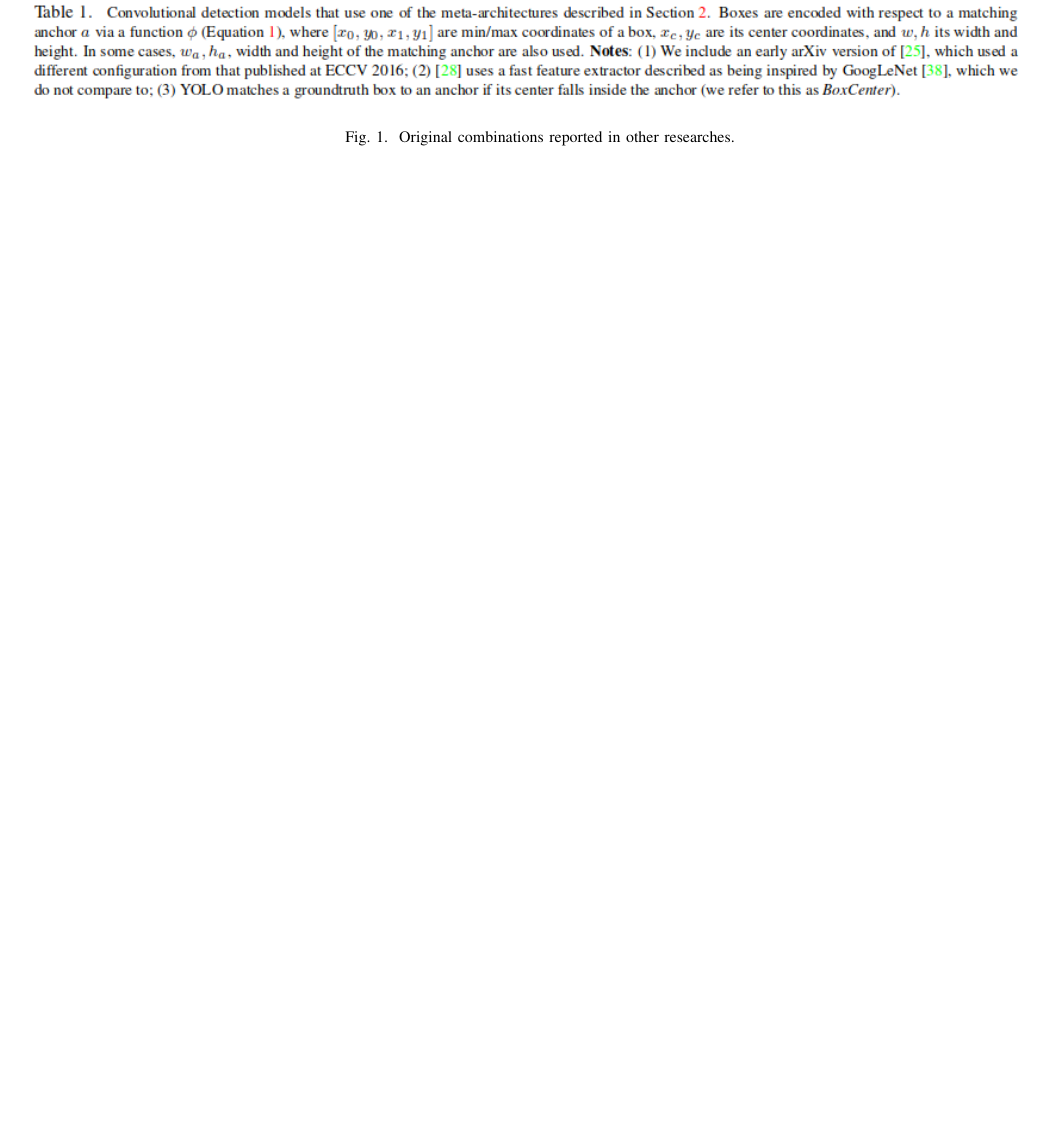
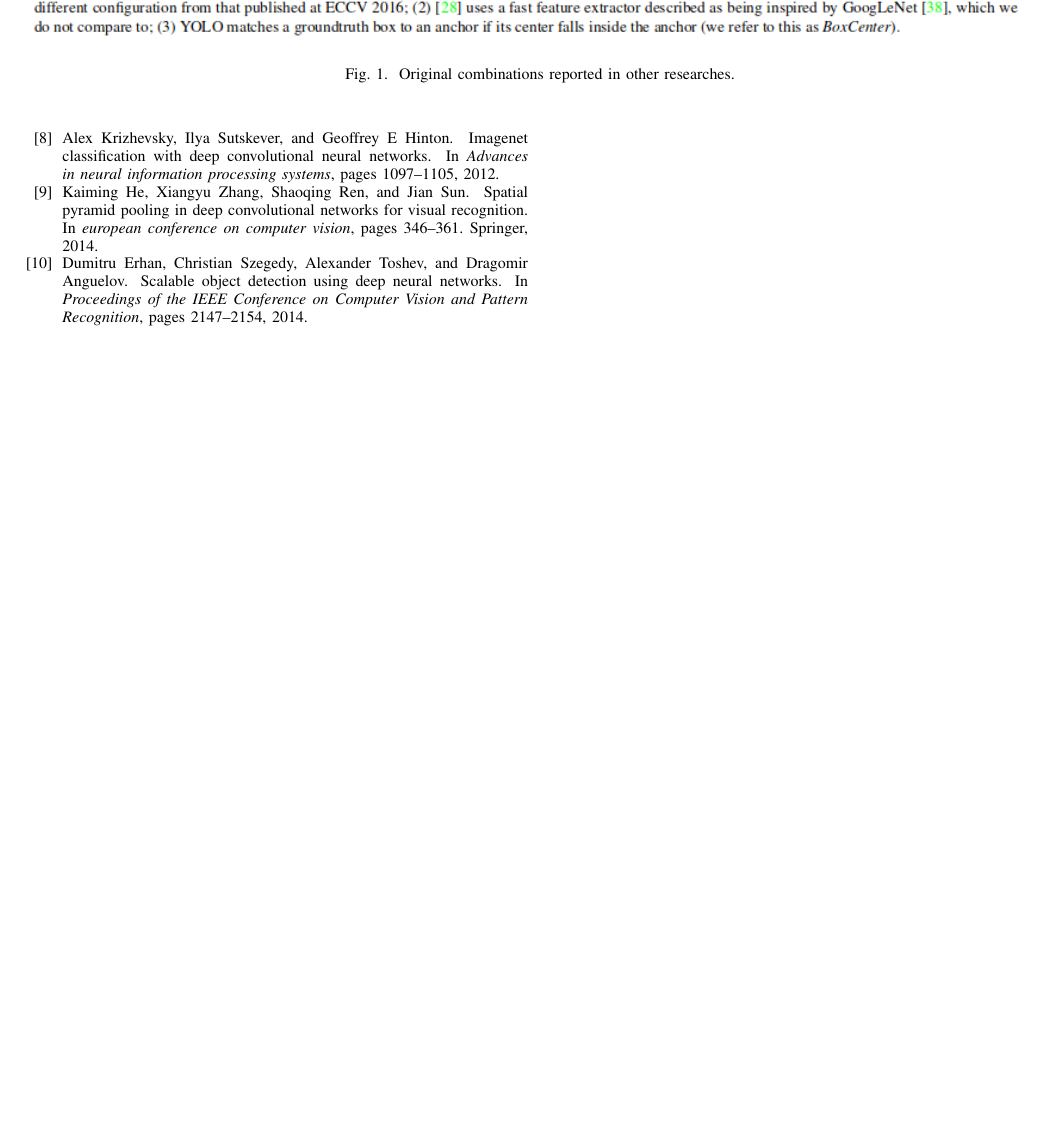
Before and after one commit to DungxNguyen/dlpaper, a LaTeX paper (main.tex, which reads deeplearning.bib): part of page 3 of 3, cut so that both start at the same text, the shorter picture padded with empty space. Compiled offline with pdfLaTeX; a missing font is replaced by an installed copy or a similar font; a LaTeX package or settings file that is missing is left out.

Commit message:
bib file

```diff
--- a/deeplearning.bib
+++ b/deeplearning.bib
@@ -46,0 +55,24 @@
+@inproceedings{krizhevsky2012imagenet,
+  title={Imagenet classification with deep convolutional neural networks},
+  author={Krizhevsky, Alex and Sutskever, Ilya and Hinton, Geoffrey E},
+  booktitle={Advances in neural information processing systems},
+  pages={1097--1105},
+  year={2012}
+}
+
+@inproceedings{he2014spatial,
+  title={Spatial pyramid pooling in deep convolutional networks for visual recognition},
+  author={He, Kaiming and Zhang, Xiangyu and Ren, Shaoqing and Sun, Jian},
+  booktitle={european conference on computer vision},
+  pages={346--361},
+  year={2014},
+  organization={Springer}
+}
+
+@inproceedings{erhan2014scalable,
+  title={Scalable object detection using deep neural networks},
+  author={Erhan, Dumitru and Szegedy, Christian and Toshev, Alexander and Anguelov, Dragomir},
+  booktitle={Proceedings of the IEEE Conference on Computer Vision and Pattern Recognition},
+  pages={2147--2154},
+  year={2014}
+}
```
Also changed, not shown: main.tex (+1 -0 lines), deeplearning.bib (8 more changed lines).
